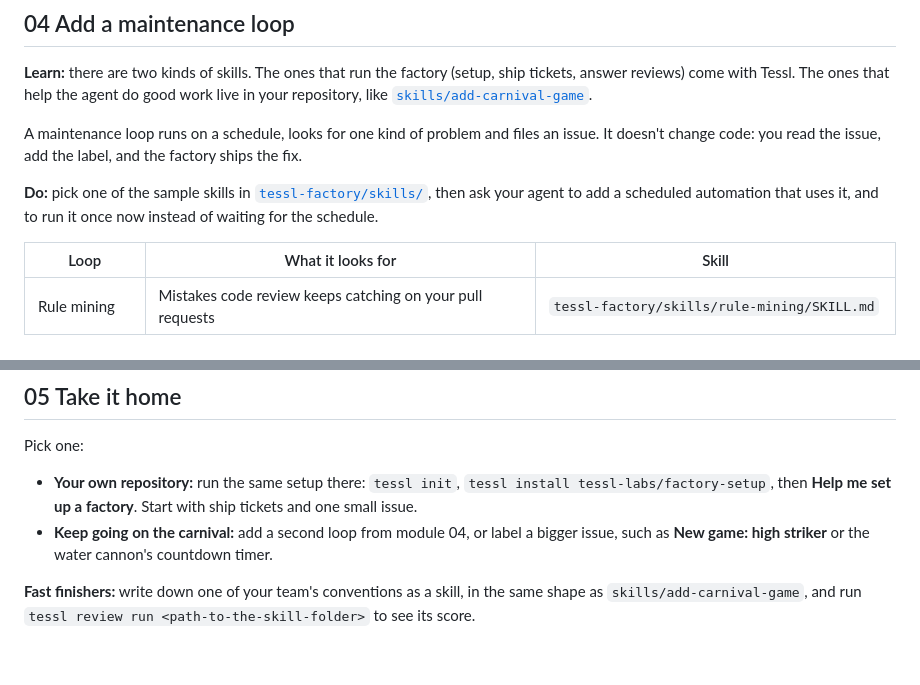
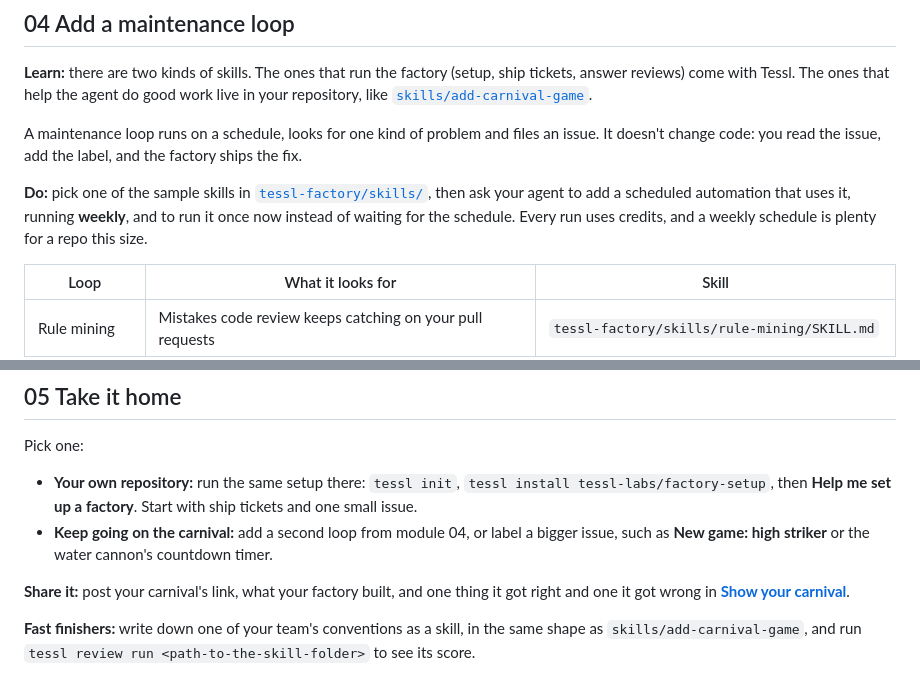
Before and after one commit to Ootleberg/tessl-carnival, a Markdown page: WORKSHOP.md, 2 parts joined by grey strips. Drawn GitHub-style; blank space fills up the shorter version.

```diff
--- a/WORKSHOP.md
+++ b/WORKSHOP.md
@@ -155,8 +155,9 @@ factory ships the fix.
 
 **Do:** pick one of the sample skills in
 [`tessl-factory/skills/`](tessl-factory/skills/), then ask your agent to add a
-scheduled automation that uses it, and to run it once now instead of waiting
-for the schedule.
+scheduled automation that uses it, running **weekly**, and to run it once now
+instead of waiting for the schedule. Every run uses credits, and a weekly
+schedule is plenty for a repo this size.
 
 | Loop          | What it looks for                                         | Skill                                         |
 | ------------- | --------------------------------------------------------- | --------------------------------------------- |
@@ -180,6 +181,9 @@ Pick one:
 - **Keep going on the carnival:** add a second loop from module 04, or label a
   bigger issue, such as **New game: high striker** or the water cannon's
   countdown timer.
+
+**Share it:** post your carnival's link, what your factory built, and one thing
+it got right and one it got wrong in **[Show your carnival](https://github.com/tesslio/tessl-carnival/discussions/13)**.
 
 **Fast finishers:** write down one of your team's conventions as a skill, in
 the same shape as `skills/add-carnival-game`, and run
```
Also changed, not shown: AGENTS.md (+7 -7 lines), README.md (+10 -7 lines).
